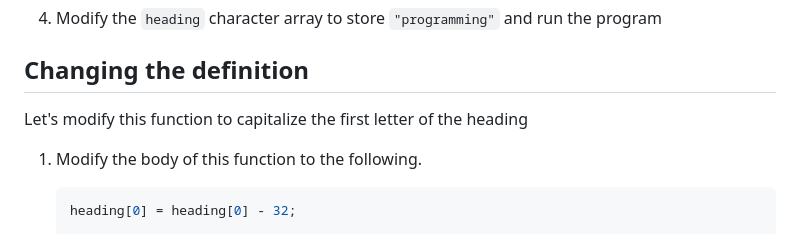
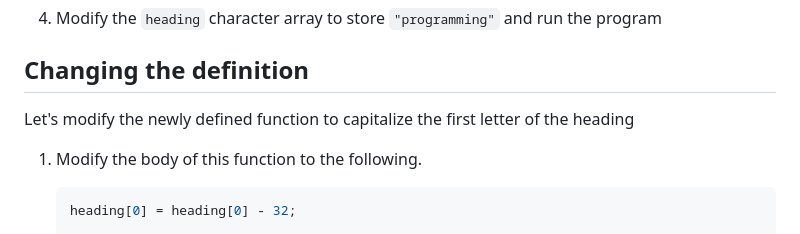
Before and after one commit to it-academy-svhec/intro-to-programming, a Markdown page: primers/C Programming: Advanced Functions Primer.md, the part around the change. GitHub-like rendering.

```diff
--- a/primers/C Programming: Advanced Functions Primer.md
+++ b/primers/C Programming: Advanced Functions Primer.md
@@ -45,7 +45,7 @@ We use functions primarily to make our code reusable and more readable. Develope
 
 ## Changing the definition
 
-Let's modify this function to capitalize the first letter of the heading
+Let's modify the newly defined function to capitalize the first letter of the heading
 
 1. Modify the body of this function to the following.
 
```
